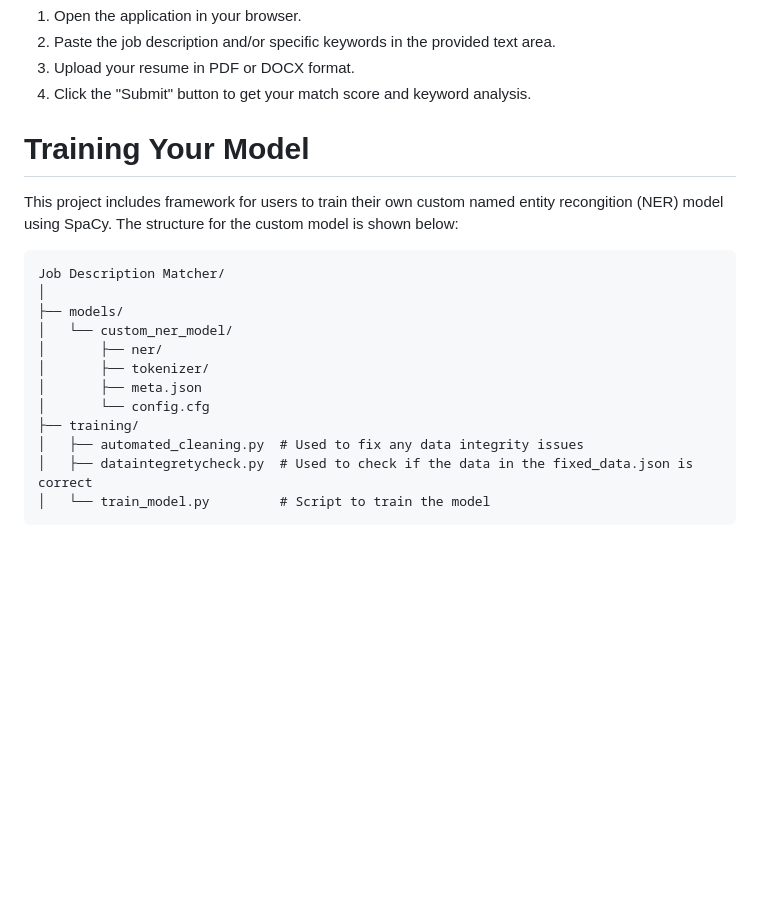
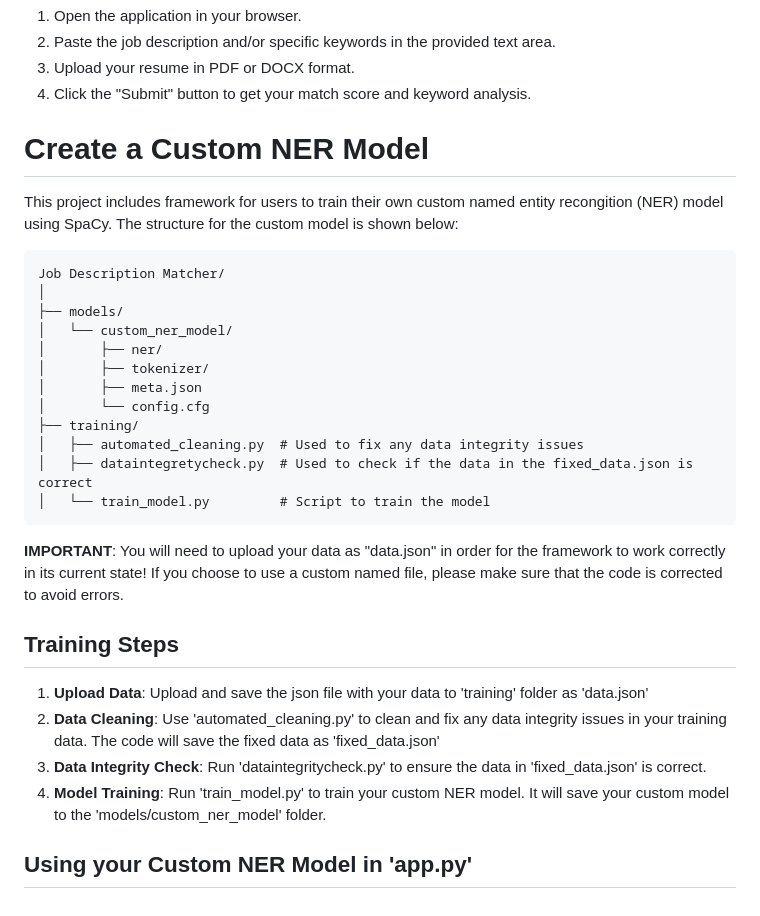
Before and after one commit to meltonme/Job-Description-Matcher, a Markdown page: README.md, the part around the change. GitHub-like rendering; blank space fills up the shorter version.

````diff
--- a/README.md
+++ b/README.md
@@ -63,9 +63,10 @@ http:///127.0.0.7:5000
 3. Upload your resume in PDF or DOCX format.
 4. Click the "Submit" button to get your match score and keyword analysis.
 
-# Training Your Model
+# Create a Custom NER Model
 
 This project includes framework for users to train their own custom named entity recongition (NER) model using SpaCy. The structure for the custom model is shown below:
+
 ```
 Job Description Matcher/
 │
@@ -80,3 +81,14 @@ Job Description Matcher/
 │   ├── dataintegretycheck.py  # Used to check if the data in the fixed_data.json is correct
 │   └── train_model.py         # Script to train the model
 ```
+
+**IMPORTANT**: You will need to upload your data as "data.json" in order for the framework to work correctly in its current state! If you choose to use a custom named file, please make sure that the code is corrected to avoid errors.
+
+## Training Steps
+
+1. **Upload Data**: Upload and save the json file with your data to 'training' folder as 'data.json'
+2. **Data Cleaning**: Use 'automated_cleaning.py' to clean and fix any data integrity issues in your training data. The code will save the fixed data as 'fixed_data.json'
+3. **Data Integrity Check**: Run 'dataintegritycheck.py' to ensure the data in 'fixed_data.json' is correct.
+4. **Model Training**: Run 'train_model.py' to train your custom NER model. It will save your custom model to the 'models/custom_ner_model' folder.
+
+## Using your Custom NER Model in 'app.py'
````
